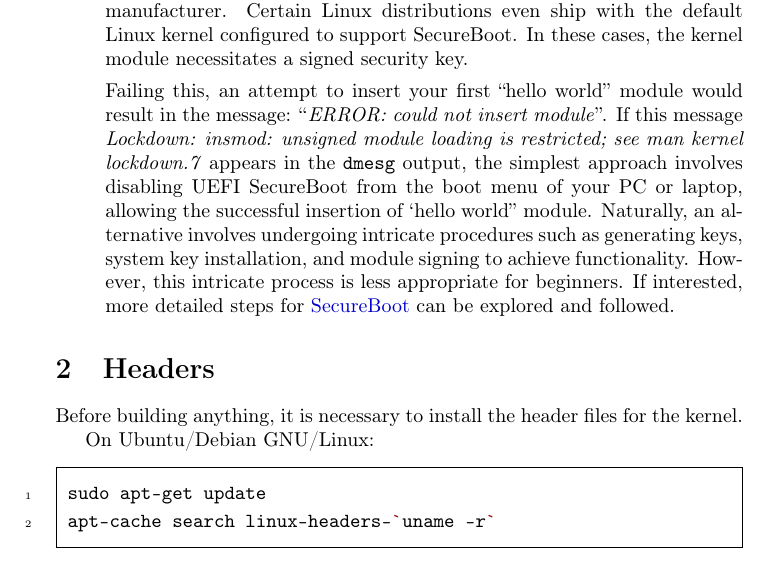
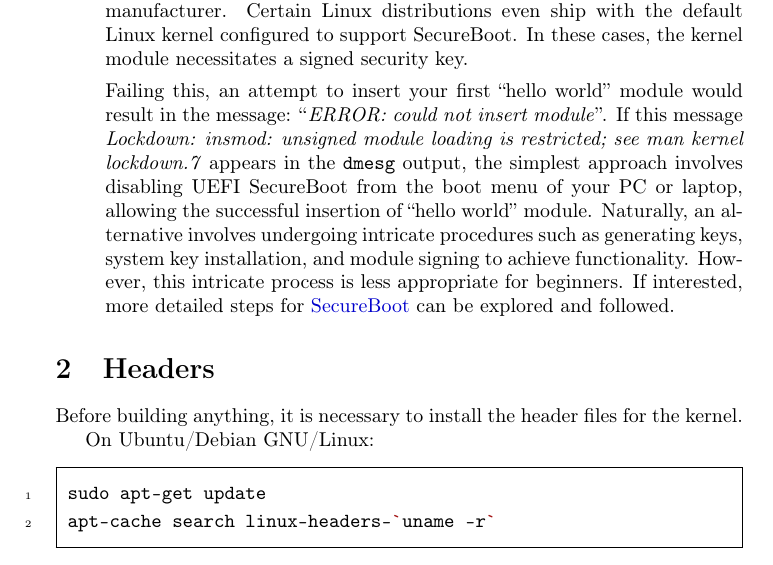
Before and after one commit to sysprog21/lkmpg, a LaTeX book (lkmpg.tex): part of page 8 of 55, cut so that both start at the same text. Compiled offline with pdfLaTeX.

Commit message:
Fix unmatched quotation (#251)

```diff
--- a/lkmpg.tex
+++ b/lkmpg.tex
@@ -190,7 +190,7 @@ It is reassuring to note that overcoming the initial obstacle in the first attem
         If this message \emph{Lockdown: insmod: unsigned module loading is restricted;
         see man kernel lockdown.7} appears in the \sh|dmesg| output,
         the simplest approach involves disabling UEFI SecureBoot from the boot menu of your PC or laptop,
-        allowing the successful insertion of `hello world'' module.
+        allowing the successful insertion of ``hello world'' module.
         Naturally, an alternative involves undergoing intricate procedures such as generating keys, system key installation,
         and module signing to achieve functionality.
         However, this intricate process is less appropriate for beginners. If interested,
```
